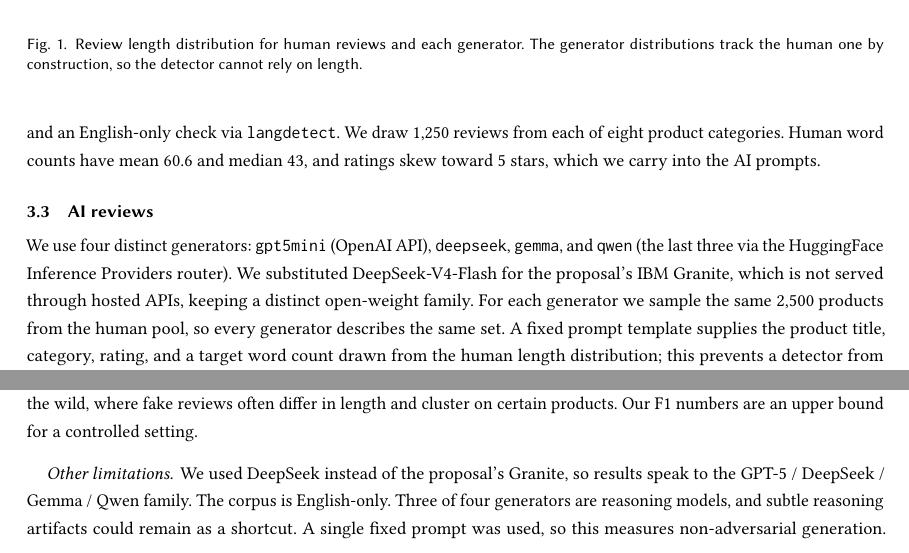
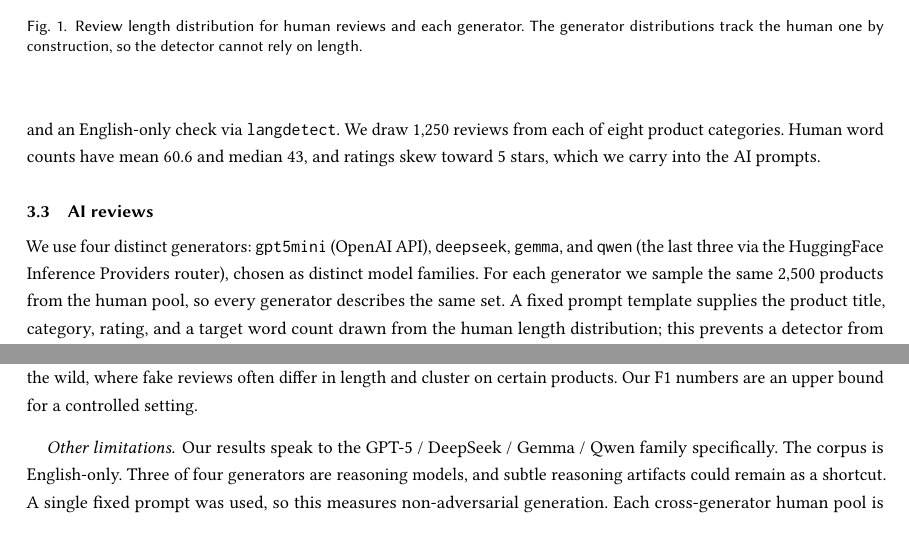
Before and after one commit to evanxliu1/ECS111FinalProject, a LaTeX paper (report.tex): two parts of pages 3 and 7 of 9, joined at a grey line, cut so that both start at the same text. Compiled offline with pdfLaTeX.

Commit message:
remove ibm granite mention

```diff
--- a/report.tex
+++ b/report.tex
@@ -206,9 +206,8 @@ each of eight product categories. Human word counts have mean 60.6 and median
 \subsection{AI reviews}
 We use four distinct generators: \texttt{gpt5mini} (OpenAI API),
 \texttt{deepseek}, \texttt{gemma}, and \texttt{qwen} (the last three via the
-HuggingFace Inference Providers router). We substituted DeepSeek-V4-Flash for
-the proposal's IBM Granite, which is not served through hosted APIs, keeping a
-distinct open-weight family. For each generator we sample the same 2{,}500
+HuggingFace Inference Providers router), chosen as distinct model families. For
+each generator we sample the same 2{,}500
 products from the human pool, so every generator describes the same set. A fixed
 prompt template supplies the product title, category, rating, and a target word
 count drawn from the human length distribution; this prevents a detector from
@@ -495,8 +494,8 @@ differ in length and cluster on certain products. Our F1 numbers are an upper
 bound for a controlled setting.
 
 \paragraph{Other limitations.}
-We used DeepSeek instead of the proposal's Granite, so results speak to the
-GPT-5 / DeepSeek / Gemma / Qwen family. The corpus is English-only. Three of four
+Our results speak to the GPT-5 / DeepSeek / Gemma / Qwen family specifically.
+The corpus is English-only. Three of four
 generators are reasoning models, and subtle reasoning artifacts could remain as a
 shortcut. A single fixed prompt was used, so this measures non-adversarial
 generation. Each cross-generator human pool is modest (about 2{,}470), adding
```
Also changed, not shown: report.pdf.
